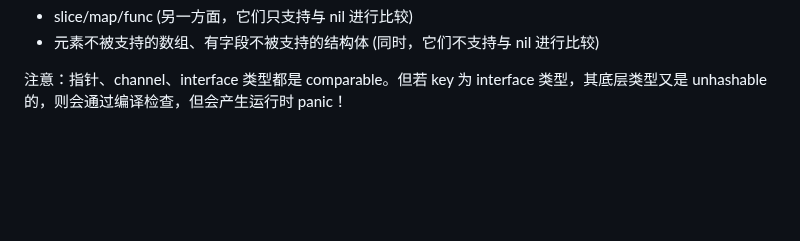
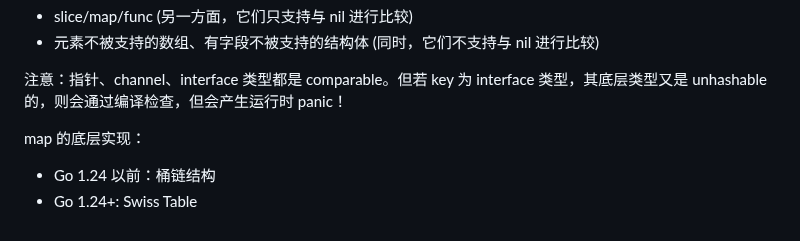
Before and after one commit to zlhwdsz/study, a Markdown page: 261010-go-core/09-map.md, the part around the change. Drawn GitHub-style; blank space fills up the shorter version.

```diff
--- a/261010-go-core/09-map.md
+++ b/261010-go-core/09-map.md
@@ -5,3 +5,7 @@ map 的 value 类型不限。但 map 要保证 key 的唯一性，所以 key 的
 - 元素不被支持的数组、有字段不被支持的结构体 (同时，它们不支持与 nil 进行比较)
 
  注意：指针、channel、interface 类型都是 comparable。但若 key 为 interface 类型，其底层类型又是 unhashable 的，则会通过编译检查，但会产生运行时 panic！
+
+ map 的底层实现：
+ - Go 1.24 以前：桶链结构
+ - Go 1.24+: Swiss Table
```
Also changed, not shown: 261010-go-core/33-sync.Pool.md (+20 -7 lines), 261010-go-core/34-35-sync.Map.md (added, +125 -0 lines), 261010-go-core/images/33-sync.Pool-261018-154952.png (added).
